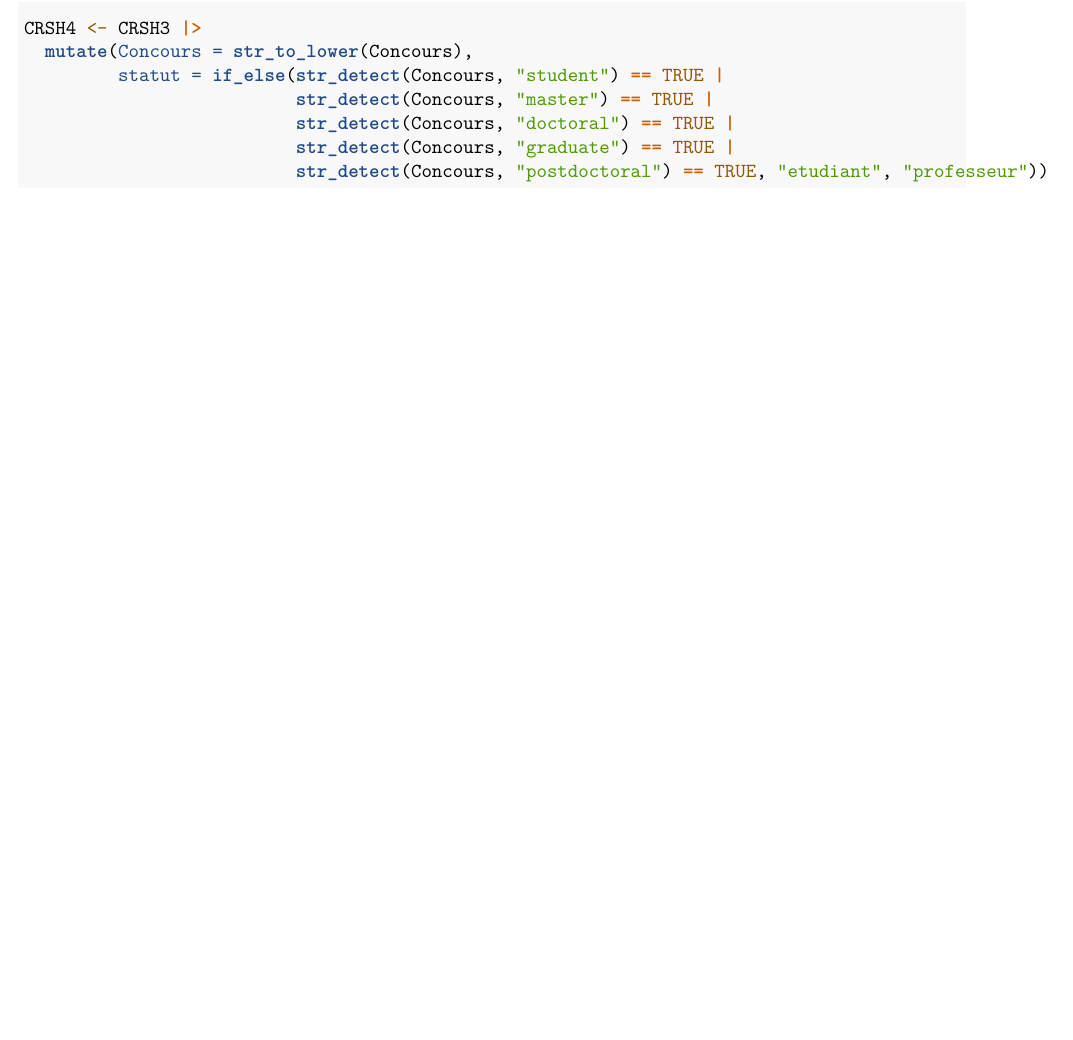
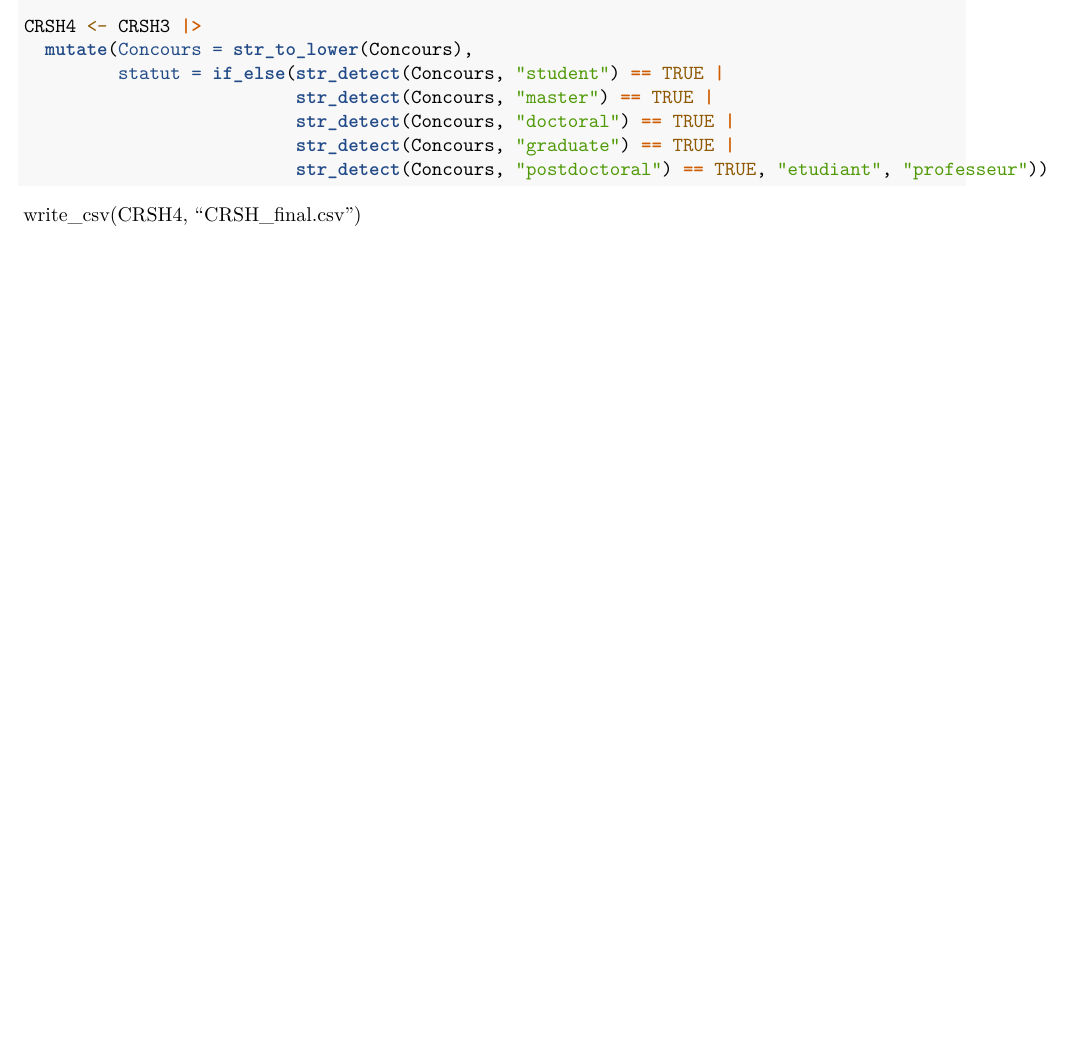
Before and after one commit to shamsi-soltani/SICSS_Grant-Scraping, an R Markdown document (CRSH_analyses.Rmd): part of page 2 of 2, cut so that both start at the same text, the shorter picture padded with empty space. Rendered offline with R 4.5, knitr and Pandoc, then LaTeX, with nearby package versions; the code chunks are not run, so their results and figures are left out.

Commit message:
Update CRSH_analyses.Rmd

````diff
--- a/CRSH_analyses.Rmd
+++ b/CRSH_analyses.Rmd
@@ -69,7 +69,7 @@ CRSH4 <- CRSH3 |>
                           str_detect(Concours, "graduate") == TRUE |
                           str_detect(Concours, "postdoctoral") == TRUE, "etudiant", "professeur"))
 ```
-
+write_csv(CRSH4, "CRSH_final.csv")
 
 ```{r}
 ```
````
